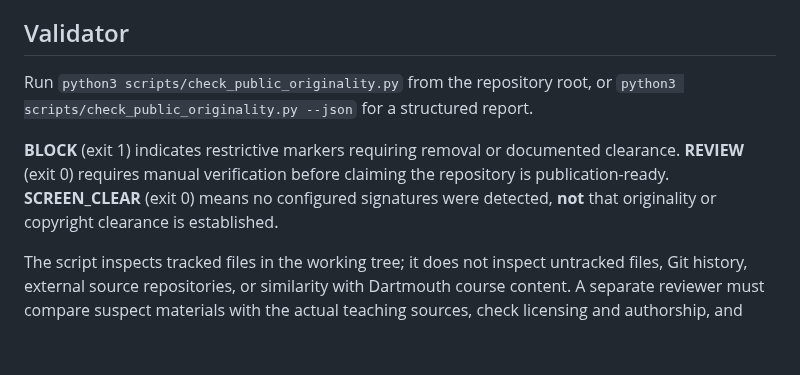
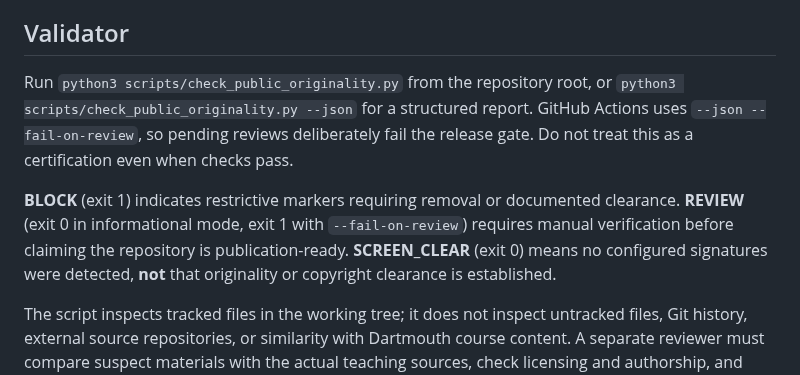
Before and after one commit to pskeffington/Dartmouth.HSE.Public, a Markdown page: ORIGINALITY_POLICY.md, the part around the change. Rendered like a GitHub page; blank space fills up the shorter version.

Commit message:
Document strict originality gate and Pass 7 verification limits

```diff
--- a/ORIGINALITY_POLICY.md
+++ b/ORIGINALITY_POLICY.md
@@ -20,9 +20,9 @@ New material requires human approval of source provenance and permission. Automa
 
 ## Validator
 
-Run `python3 scripts/check_public_originality.py` from the repository root, or `python3 scripts/check_public_originality.py --json` for a structured report.
+Run `python3 scripts/check_public_originality.py` from the repository root, or `python3 scripts/check_public_originality.py --json` for a structured report. GitHub Actions uses `--json --fail-on-review`, so pending reviews deliberately fail the release gate. Do not treat this as a certification even when checks pass.
 
-**BLOCK** (exit 1) indicates restrictive markers requiring removal or documented clearance. **REVIEW** (exit 0) requires manual verification before claiming the repository is publication-ready. **SCREEN_CLEAR** (exit 0) means no configured signatures were detected, **not** that originality or copyright clearance is established.
+**BLOCK** (exit 1) indicates restrictive markers requiring removal or documented clearance. **REVIEW** (exit 0 in informational mode, exit 1 with `--fail-on-review`) requires manual verification before claiming the repository is publication-ready. **SCREEN_CLEAR** (exit 0) means no configured signatures were detected, **not** that originality or copyright clearance is established.
 
 The script inspects tracked files in the working tree; it does not inspect untracked files, Git history, external source repositories, or similarity with Dartmouth course content. A separate reviewer must compare suspect materials with the actual teaching sources, check licensing and authorship, and inspect historical commits. Do not present its output as an institutional certification.
 
```
